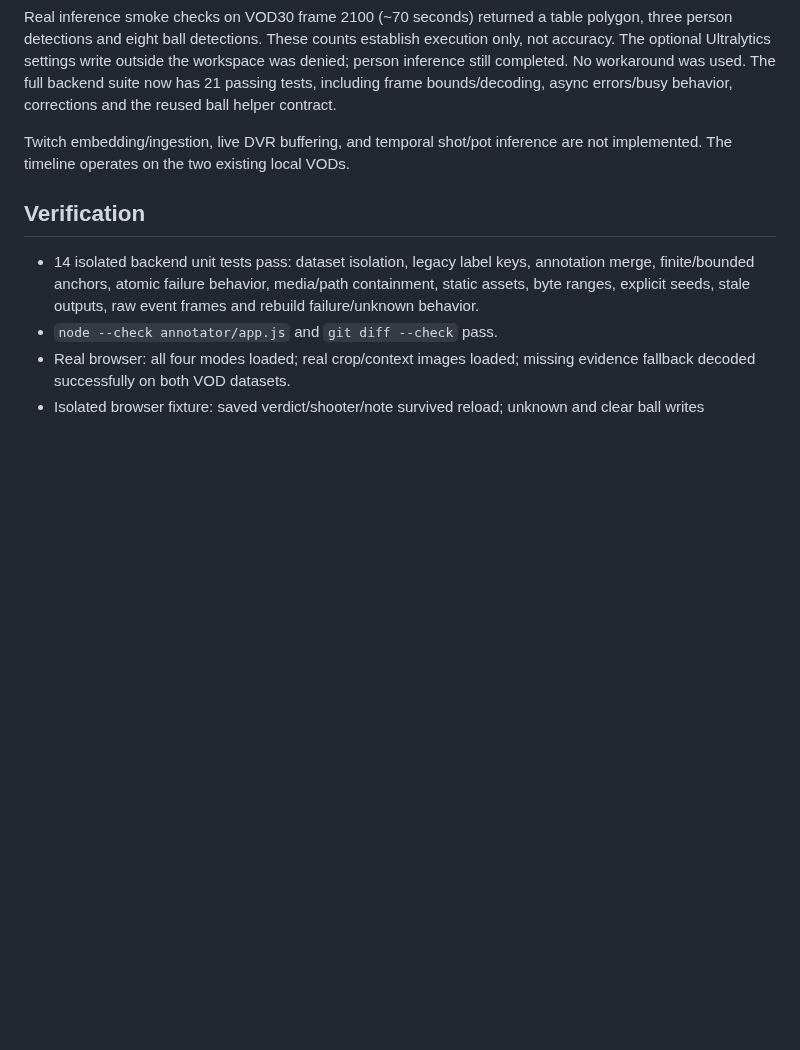
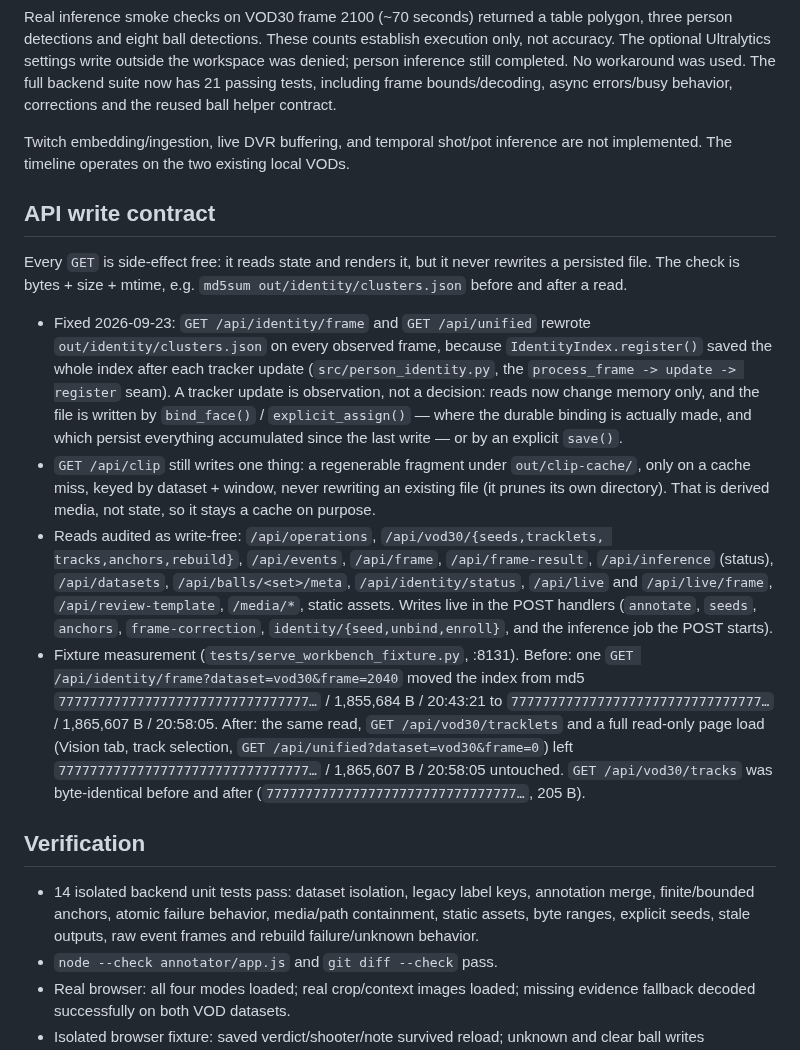
Before and after one commit to howyay/corner-pocket, a Markdown page: docs/unified-workbench.md, the part around the change. GitHub-like rendering; blank space fills up the shorter version.

Commit message:
docs: record the API write contract and the read-only measurements
What used to write on a read (person_identity register via the
process_frame -> update seam, surfaced by GET /api/identity/frame and
GET /api/unified), what still writes on a read on purpose (the /api/clip media
cache, and bind_face when it makes a binding), the audited list of write-free
reads, and the fixture before/after md5+size+mtime numbers.

```diff
--- a/docs/unified-workbench.md
+++ b/docs/unified-workbench.md
@@ -89,6 +89,39 @@ async errors/busy behavior, corrections and the reused ball helper contract.
 Twitch embedding/ingestion, live DVR buffering, and temporal shot/pot inference
 are not implemented. The timeline operates on the two existing local VODs.
 
+## API write contract
+
+Every `GET` is side-effect free: it reads state and renders it, but it never
+rewrites a persisted file. The check is bytes + size + mtime, e.g. `md5sum
+out/identity/clusters.json` before and after a read.
+
+- Fixed 2026-09-23: `GET /api/identity/frame` and `GET /api/unified` rewrote
+  `out/identity/clusters.json` on every observed frame, because
+  `IdentityIndex.register()` saved the whole index after each tracker update
+  (`src/person_identity.py`, the `process_frame -> update -> register` seam). A
+  tracker update is observation, not a decision: reads now change memory only,
+  and the file is written by `bind_face()` / `explicit_assign()` — where the
+  durable binding is actually made, and which persist everything accumulated
+  since the last write — or by an explicit `save()`.
+- `GET /api/clip` still writes one thing: a regenerable fragment under
+  `out/clip-cache/`, only on a cache miss, keyed by dataset + window, never
+  rewriting an existing file (it prunes its own directory). That is derived
+  media, not state, so it stays a cache on purpose.
+- Reads audited as write-free: `/api/operations`, `/api/vod30/{seeds,tracklets,
+  tracks,anchors,rebuild}`, `/api/events`, `/api/frame`, `/api/frame-result`,
+  `/api/inference` (status), `/api/datasets`, `/api/balls/<set>/meta`,
+  `/api/identity/status`, `/api/live` and `/api/live/frame`,
+  `/api/review-template`, `/media/*`, static assets. Writes live in the POST
+  handlers (`annotate`, `seeds`, `anchors`, `frame-correction`,
+  `identity/{seed,unbind,enroll}`, and the inference job the POST starts).
+- Fixture measurement (`tests/serve_workbench_fixture.py`, :8131). Before: one
+  `GET /api/identity/frame?dataset=vod30&frame=2040` moved the index from md5
+  `77777777777777777777777777777777…` / 1,855,684 B / 20:43:21 to `77777777777777777777777777777777…` / 1,865,607 B / 20:58:05.
+  After: the same read, `GET /api/vod30/tracklets` and a full read-only page load
+  (Vision tab, track selection, `GET /api/unified?dataset=vod30&frame=0`) left
+  `77777777777777777777777777777777…` / 1,865,607 B / 20:58:05 untouched. `GET /api/vod30/tracks` was
+  byte-identical before and after (`77777777777777777777777777777777…`, 205 B).
+
 ## Verification
 
 - 14 isolated backend unit tests pass: dataset isolation, legacy label keys,
```
